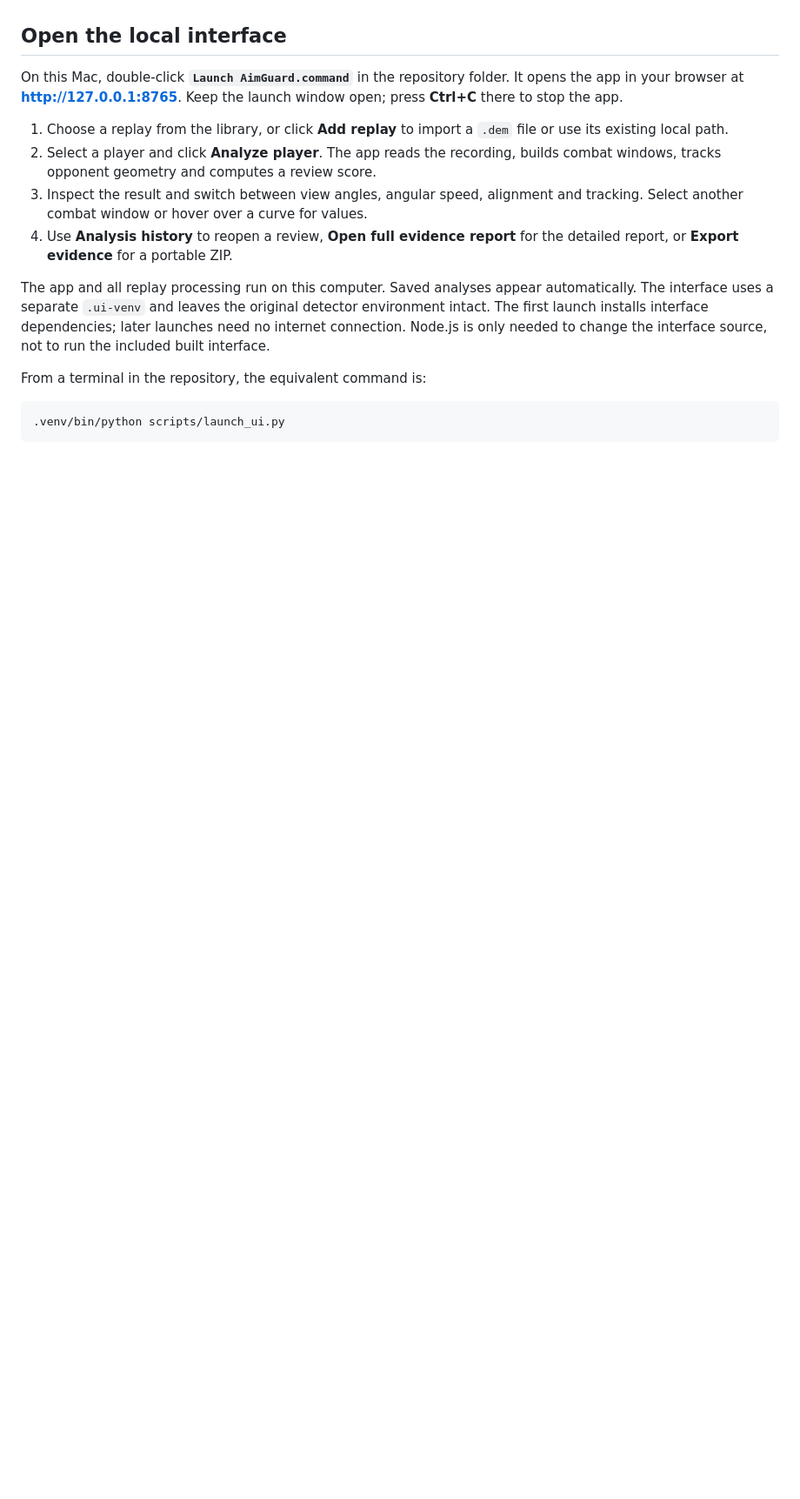
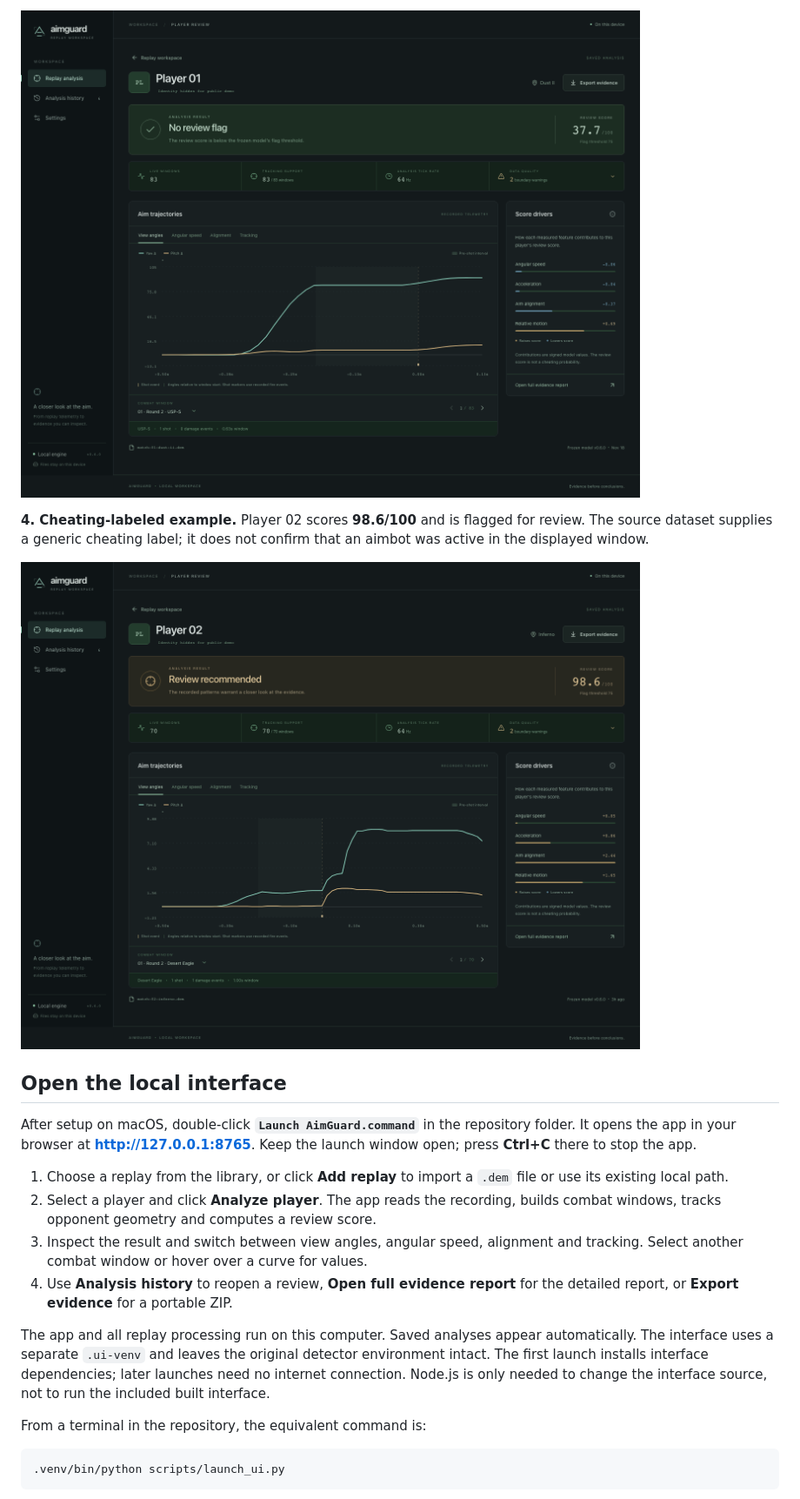
Before and after one commit to varunmenon0/AimGuard, a Markdown page: README.md, the part around one of its changes. Shown at 87% size. GitHub-like rendering; pictures changed too: docs/images/03-legitimate-review.png (added), docs/images/04-cheating-review.png (added); blank space fills up the shorter version.

Commit message:
Show local review workflow with four real interface screenshots

```diff
--- a/README.md
+++ b/README.md
@@ -8,6 +56,14 @@ inspect aim trajectories and score contributions, and export the evidence.
+![Analysis of a legitimate-labeled player with no review flag](docs/images/03-legitimate-review.png)
+
+**4. Cheating-labeled example.** Player 02 scores **98.6/100** and is flagged for
+review. The source dataset supplies a generic cheating label; it does not confirm
+that an aimbot was active in the displayed window.
+
+![Analysis of a cheating-labeled player with a review recommended result](docs/images/04-cheating-review.png)
+
 ## Open the local interface
 
-On this Mac, double-click **`Launch AimGuard.command`** in the repository folder.
+After setup on macOS, double-click **`Launch AimGuard.command`** in the repository folder.
 It opens the app in your browser at **http://127.0.0.1:8765**. Keep the launch
 window open; press **Ctrl+C** there to stop the app.
 
```
Also changed, not shown: other parts of README.md (+63 -9 lines), docs/images/01-workspace.png (added), docs/images/02-history.png (added), 1 other file.
